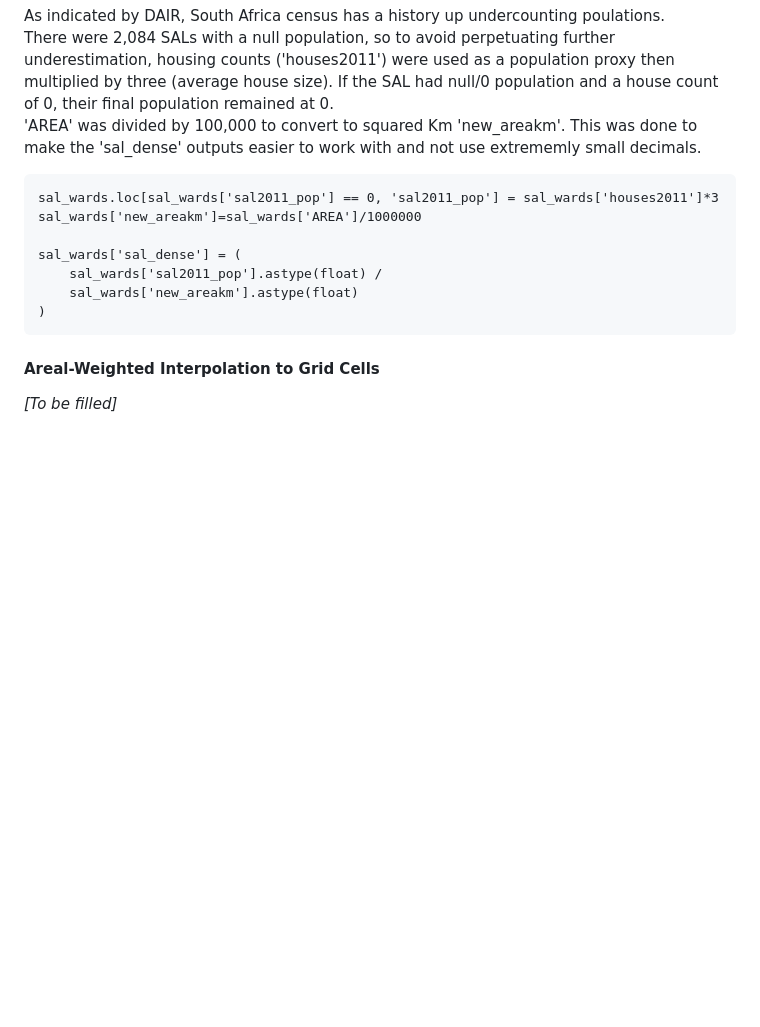
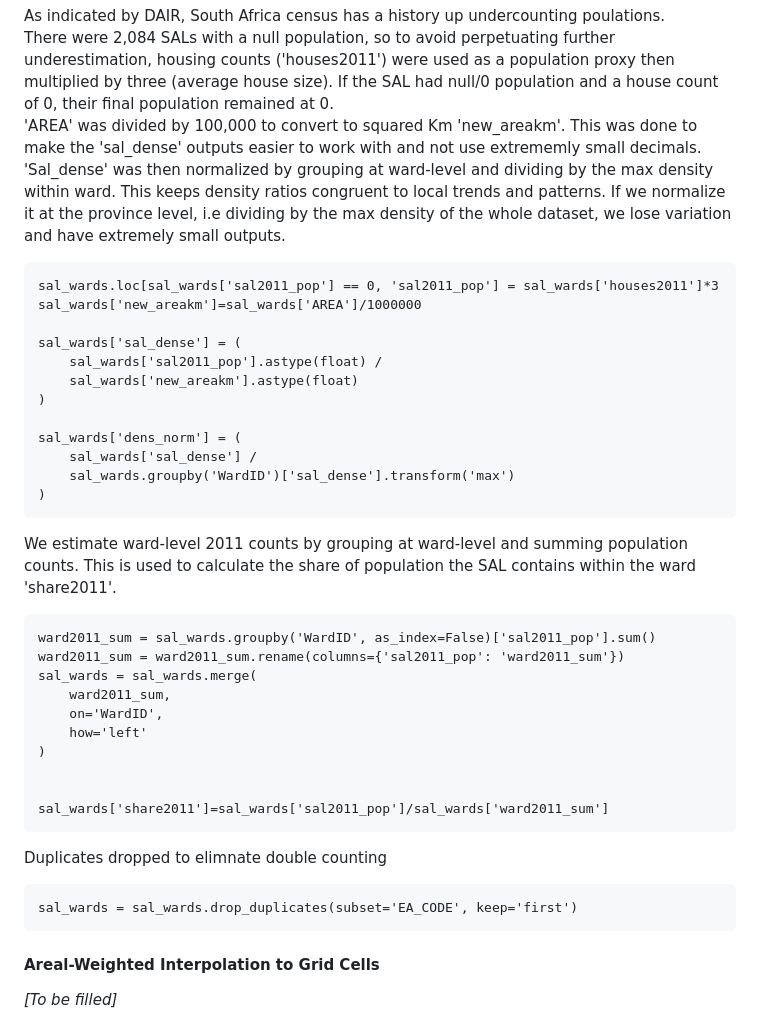
Before and after one commit to tess-vu/south-africa-healthcare, a Markdown page: README.md, the part around the change. GitHub-like rendering; blank space fills up the shorter version.

````diff
--- a/README.md
+++ b/README.md
@@ -706,7 +706,7 @@ sal_wards['EA_TYPE'] = sal_wards['EA_TYPE'].str.replace(
 
 As indicated by DAIR, South Africa census has a history up undercounting poulations.
 There were 2,084 SALs with a null population, so to avoid perpetuating further underestimation, housing counts ('houses2011') were used as a population proxy then multiplied by three (average house size). If the SAL had null/0 population and a house count of 0, their final population remained at 0.
-'AREA' was divided by 100,000 to convert to squared Km 'new_areakm'. This was done to make the 'sal_dense' outputs easier to work with and not use extrememly small decimals.
+'AREA' was divided by 100,000 to convert to squared Km 'new_areakm'. This was done to make the 'sal_dense' outputs easier to work with and not use extrememly small decimals.  'Sal_dense' was then normalized by grouping at ward-level and dividing by the max density within ward. This keeps density ratios congruent to local trends and patterns. If we normalize it at the province level, i.e dividing by the max density of the whole dataset, we lose variation and have extremely small outputs.
 ```
 sal_wards.loc[sal_wards['sal2011_pop'] == 0, 'sal2011_pop'] = sal_wards['houses2011']*3
 sal_wards['new_areakm']=sal_wards['AREA']/1000000
@@ -715,8 +715,30 @@ sal_wards['sal_dense'] = (
     sal_wards['sal2011_pop'].astype(float) /
     sal_wards['new_areakm'].astype(float)
 )
+
+sal_wards['dens_norm'] = (
+    sal_wards['sal_dense'] /
+    sal_wards.groupby('WardID')['sal_dense'].transform('max')
+)
 ```
 
+We estimate ward-level 2011 counts by grouping at ward-level and summing population counts. This is used to calculate the share of population the SAL contains within the ward 'share2011'.
+```
+ward2011_sum = sal_wards.groupby('WardID', as_index=False)['sal2011_pop'].sum()
+ward2011_sum = ward2011_sum.rename(columns={'sal2011_pop': 'ward2011_sum'})
+sal_wards = sal_wards.merge(
+    ward2011_sum,
+    on='WardID',
+    how='left'
+)
+
+
+sal_wards['share2011']=sal_wards['sal2011_pop']/sal_wards['ward2011_sum']
+```
+Duplicates dropped to elimnate double counting
+```
+sal_wards = sal_wards.drop_duplicates(subset='EA_CODE', keep='first')
+```
 
 #### Areal-Weighted Interpolation to Grid Cells
 
````
